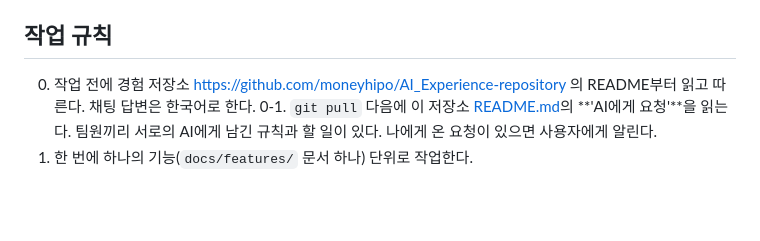
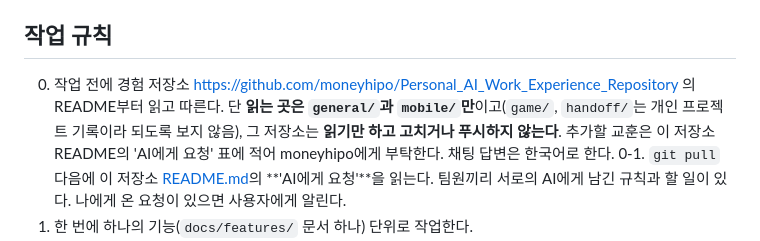
Before and after one commit to AIServiceDevelopment2teampl/No_bulidname, a Markdown page: CLAUDE.md, the part around the change. GitHub-like rendering; blank space fills up the shorter version.

Commit message:
CLAUDE.md: new experience repo URL, read general/ and mobile/ only, read-only
Co-Authored-By: Claude Opus 5.5 <noreply@anthropic.com>

```diff
--- a/CLAUDE.md
+++ b/CLAUDE.md
@@ -29,7 +29,7 @@
 원본 자료 `아이디어_상세.md`, `추가 idea.txt`, 제출 기획서 PDF는 수정하지 않는다.
 
 ## 작업 규칙
-0. 작업 전에 경험 저장소 https://github.com/moneyhipo/AI_Experience-repository 의 README부터 읽고 따른다. 채팅 답변은 한국어로 한다.
+0. 작업 전에 경험 저장소 https://github.com/moneyhipo/Personal_AI_Work_Experience_Repository 의 README부터 읽고 따른다. 단 **읽는 곳은 `general/`과 `mobile/`만**이고(`game/`, `handoff/`는 개인 프로젝트 기록이라 되도록 보지 않음), 그 저장소는 **읽기만 하고 고치거나 푸시하지 않는다**. 추가할 교훈은 이 저장소 README의 'AI에게 요청' 표에 적어 moneyhipo에게 부탁한다. 채팅 답변은 한국어로 한다.
 0-1. `git pull` 다음에 이 저장소 [README.md](README.md)의 **'AI에게 요청'**을 읽는다. 팀원끼리 서로의 AI에게 남긴 규칙과 할 일이 있다. 나에게 온 요청이 있으면 사용자에게 알린다.
 1. 한 번에 하나의 기능(`docs/features/` 문서 하나) 단위로 작업한다.
 2. 기능 문서의 **완료 조건**을 테스트로 먼저 작성하고, 테스트가 통과해야 완료로 본다.
```
